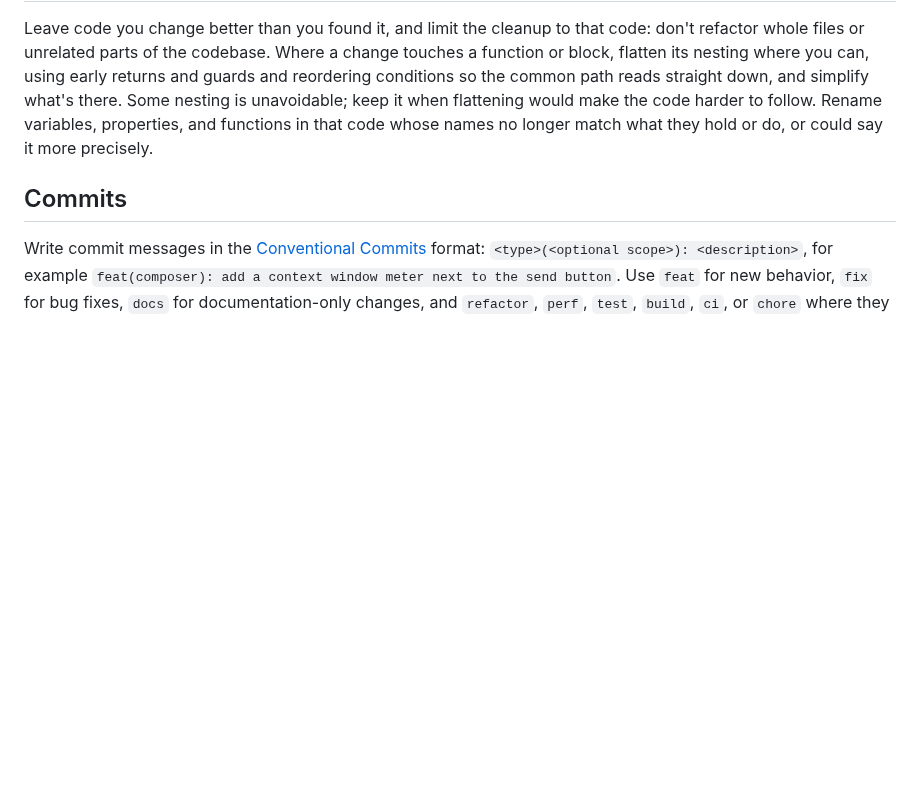
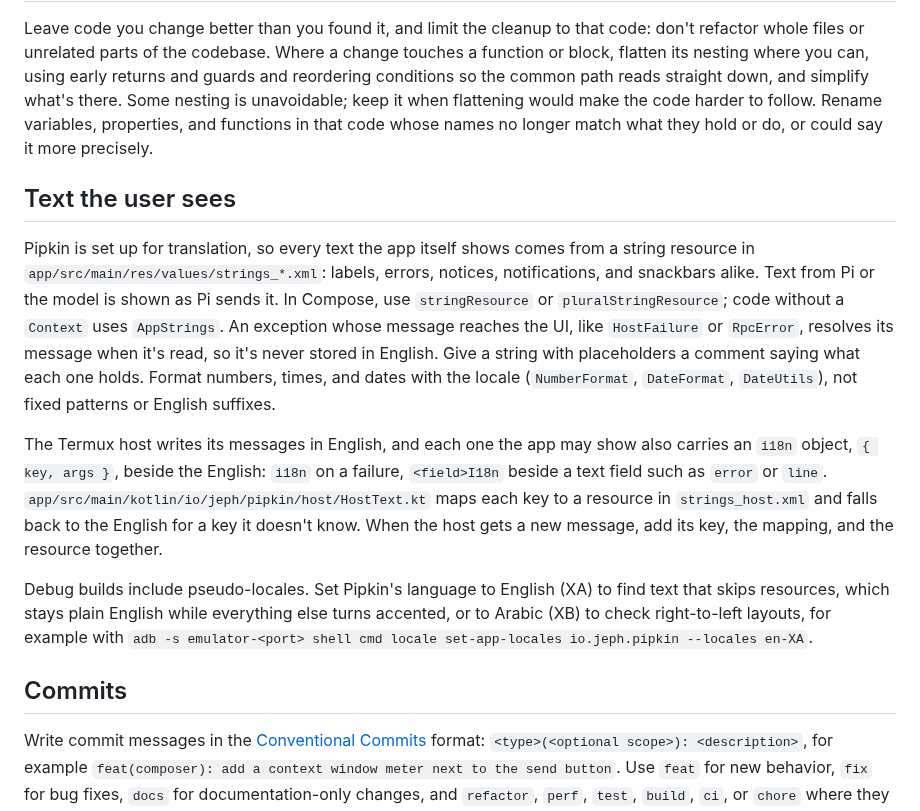
Before and after one commit to jeph/pipkin, a Markdown page: AGENTS.md, the part around the change. Rendered like a GitHub page; blank space fills up the shorter version.

Commit message:
docs(agents): describe how app text stays translatable

```diff
--- a/AGENTS.md
+++ b/AGENTS.md
@@ -26,6 +26,14 @@ The user's phone is sometimes reachable over `adb`, but it's their own phone, no
 
 Leave code you change better than you found it, and limit the cleanup to that code: don't refactor whole files or unrelated parts of the codebase. Where a change touches a function or block, flatten its nesting where you can, using early returns and guards and reordering conditions so the common path reads straight down, and simplify what's there. Some nesting is unavoidable; keep it when flattening would make the code harder to follow. Rename variables, properties, and functions in that code whose names no longer match what they hold or do, or could say it more precisely.
 
+## Text the user sees
+
+Pipkin is set up for translation, so every text the app itself shows comes from a string resource in `app/src/main/res/values/strings_*.xml`: labels, errors, notices, notifications, and snackbars alike. Text from Pi or the model is shown as Pi sends it. In Compose, use `stringResource` or `pluralStringResource`; code without a `Context` uses `AppStrings`. An exception whose message reaches the UI, like `HostFailure` or `RpcError`, resolves its message when it's read, so it's never stored in English. Give a string with placeholders a comment saying what each one holds. Format numbers, times, and dates with the locale (`NumberFormat`, `DateFormat`, `DateUtils`), not fixed patterns or English suffixes.
+
+The Termux host writes its messages in English, and each one the app may show also carries an `i18n` object, `{ key, args }`, beside the English: `i18n` on a failure, `<field>I18n` beside a text field such as `error` or `line`. `app/src/main/kotlin/io/jeph/pipkin/host/HostText.kt` maps each key to a resource in `strings_host.xml` and falls back to the English for a key it doesn't know. When the host gets a new message, add its key, the mapping, and the resource together.
+
+Debug builds include pseudo-locales. Set Pipkin's language to English (XA) to find text that skips resources, which stays plain English while everything else turns accented, or to Arabic (XB) to check right-to-left layouts, for example with `adb -s emulator-<port> shell cmd locale set-app-locales io.jeph.pipkin --locales en-XA`.
+
 ## Commits
 
 Write commit messages in the [Conventional Commits](https://www.conventionalcommits.org/en/v1.0.0/) format: `<type>(<optional scope>): <description>`, for example `feat(composer): add a context window meter next to the send button`. Use `feat` for new behavior, `fix` for bug fixes, `docs` for documentation-only changes, and `refactor`, `perf`, `test`, `build`, `ci`, or `chore` where they fit. Mark breaking changes with `!` after the type or scope and a `BREAKING CHANGE:` footer.
```
